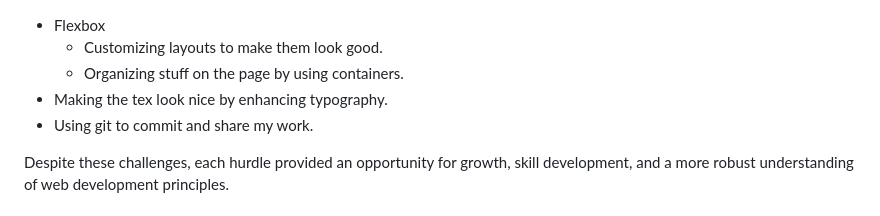
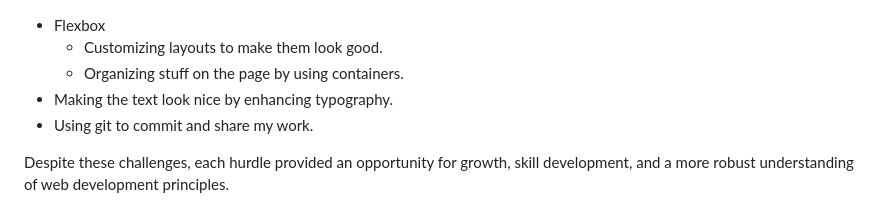
Before and after one commit to saeedhalabi/Frontend-Learning-project, a Markdown page: readme.md, the part around the change. Rendered like a GitHub page.

```diff
--- a/readme.md
+++ b/readme.md
@@ -85,7 +85,7 @@ Throughout the development of the Fortnite TimeWarp project, I gained valuable i
 - Flexbox
   - Customizing layouts to make them look good.
   - Organizing stuff on the page by using containers.
-- Making the tex look nice by enhancing typography.
+- Making the text look nice by enhancing typography.
 - Using git to commit and share my work.
 
  Despite these challenges, each hurdle provided an opportunity for growth, skill development, and a more robust understanding of web development principles.
```
